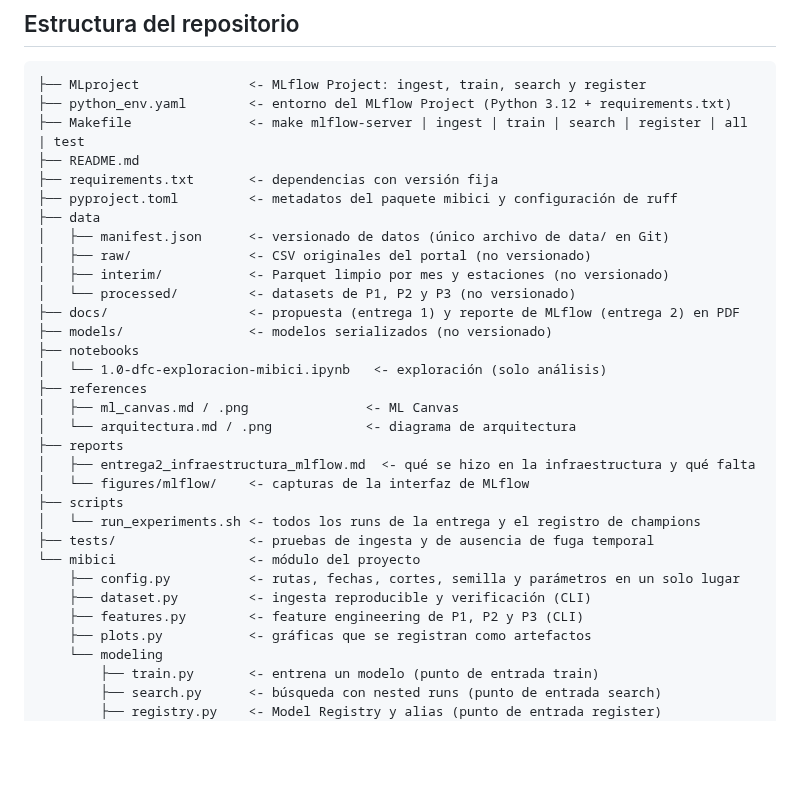
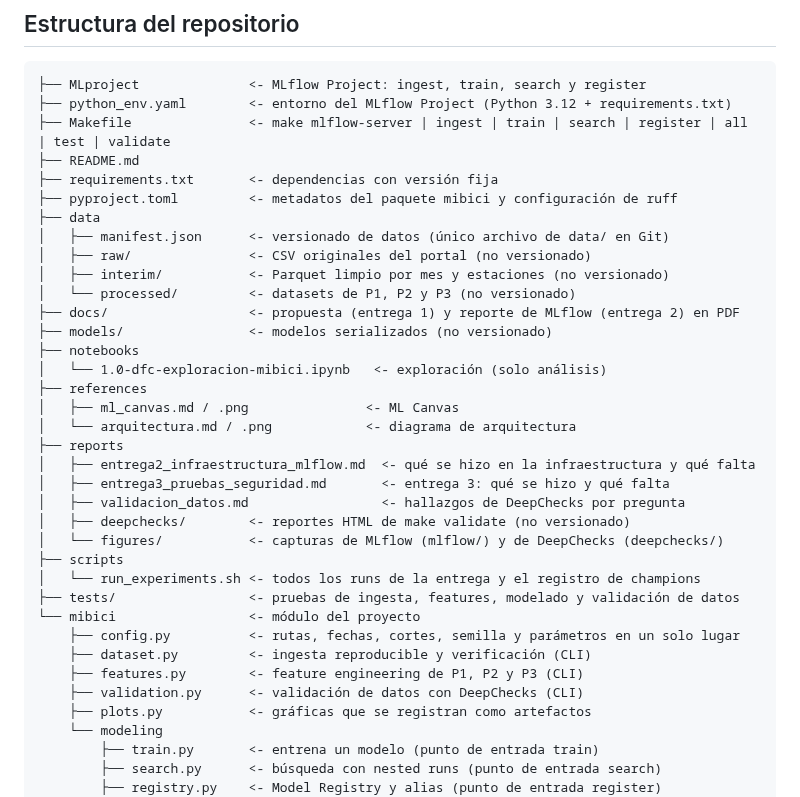
Before and after one commit to diegofalconcostilla/TC5061-Proyecto-Equipo34, a Markdown page: README.md, the part around one of its changes. Drawn GitHub-style; blank space fills up the shorter version.

````diff
--- a/README.md
+++ b/README.md
@@ -36,7 +36,7 @@ Datos personales: la ingesta elimina `Usuario_Id`, `Genero` y `Año_de_nacimient
 ```
 ├── MLproject              <- MLflow Project: ingest, train, search y register
 ├── python_env.yaml        <- entorno del MLflow Project (Python 3.12 + requirements.txt)
-├── Makefile               <- make mlflow-server | ingest | train | search | register | all | test
+├── Makefile               <- make mlflow-server | ingest | train | search | register | all | test | validate
 ├── README.md
 ├── requirements.txt       <- dependencias con versión fija
 ├── pyproject.toml         <- metadatos del paquete mibici y configuración de ruff
@@ -54,14 +54,18 @@ Datos personales: la ingesta elimina `Usuario_Id`, `Genero` y `Año_de_nacimient
 │   └── arquitectura.md / .png            <- diagrama de arquitectura
 ├── reports
 │   ├── entrega2_infraestructura_mlflow.md  <- qué se hizo en la infraestructura y qué falta
-│   └── figures/mlflow/    <- capturas de la interfaz de MLflow
+│   ├── entrega3_pruebas_seguridad.md       <- entrega 3: qué se hizo y qué falta
+│   ├── validacion_datos.md                 <- hallazgos de DeepChecks por pregunta
+│   ├── deepchecks/        <- reportes HTML de make validate (no versionado)
+│   └── figures/           <- capturas de MLflow (mlflow/) y de DeepChecks (deepchecks/)
 ├── scripts
 │   └── run_experiments.sh <- todos los runs de la entrega y el registro de champions
-├── tests/                 <- pruebas de ingesta y de ausencia de fuga temporal
+├── tests/                 <- pruebas de ingesta, features, modelado y validación de datos
 └── mibici                 <- módulo del proyecto
     ├── config.py          <- rutas, fechas, cortes, semilla y parámetros en un solo lugar
     ├── dataset.py         <- ingesta reproducible y verificación (CLI)
     ├── features.py        <- feature engineering de P1, P2 y P3 (CLI)
+    ├── validation.py      <- validación de datos con DeepChecks (CLI)
     ├── plots.py           <- gráficas que se registran como artefactos
     └── modeling
         ├── train.py       <- entrena un modelo (punto de entrada train)
````
Also changed, not shown: other parts of README.md (+40 -0 lines), reports/entrega3_pruebas_seguridad.md (added, +138 -0 lines), reports/validacion_datos.md (added, +49 -0 lines), reports/figures/deepchecks/p1_integridad.png (added), reports/figures/deepchecks/p1_train_contra_test.png (added), reports/figures/deepchecks/p3_integridad.png (added), reports/figures/deepchecks/p3_train_contra_test.png (added).
